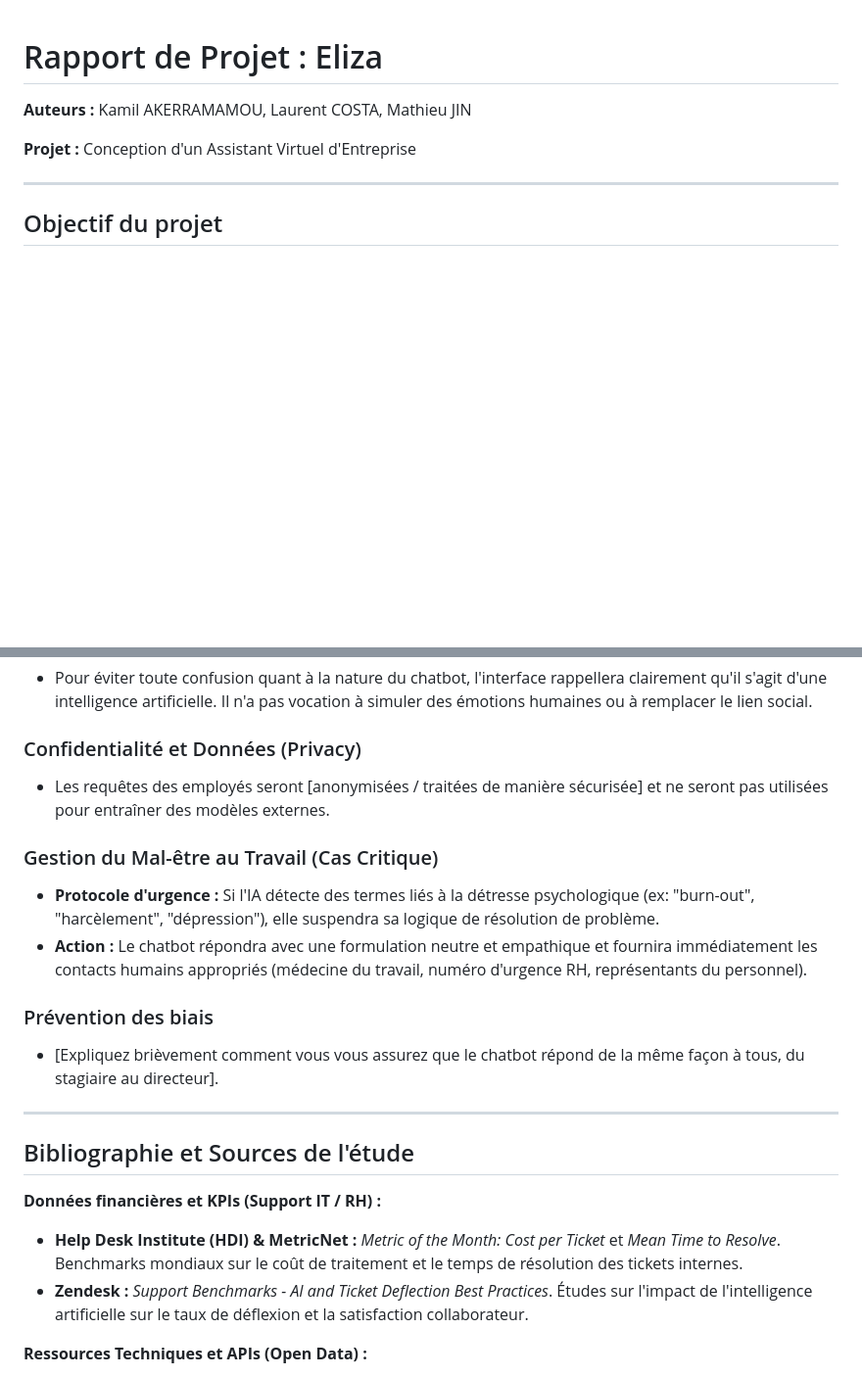
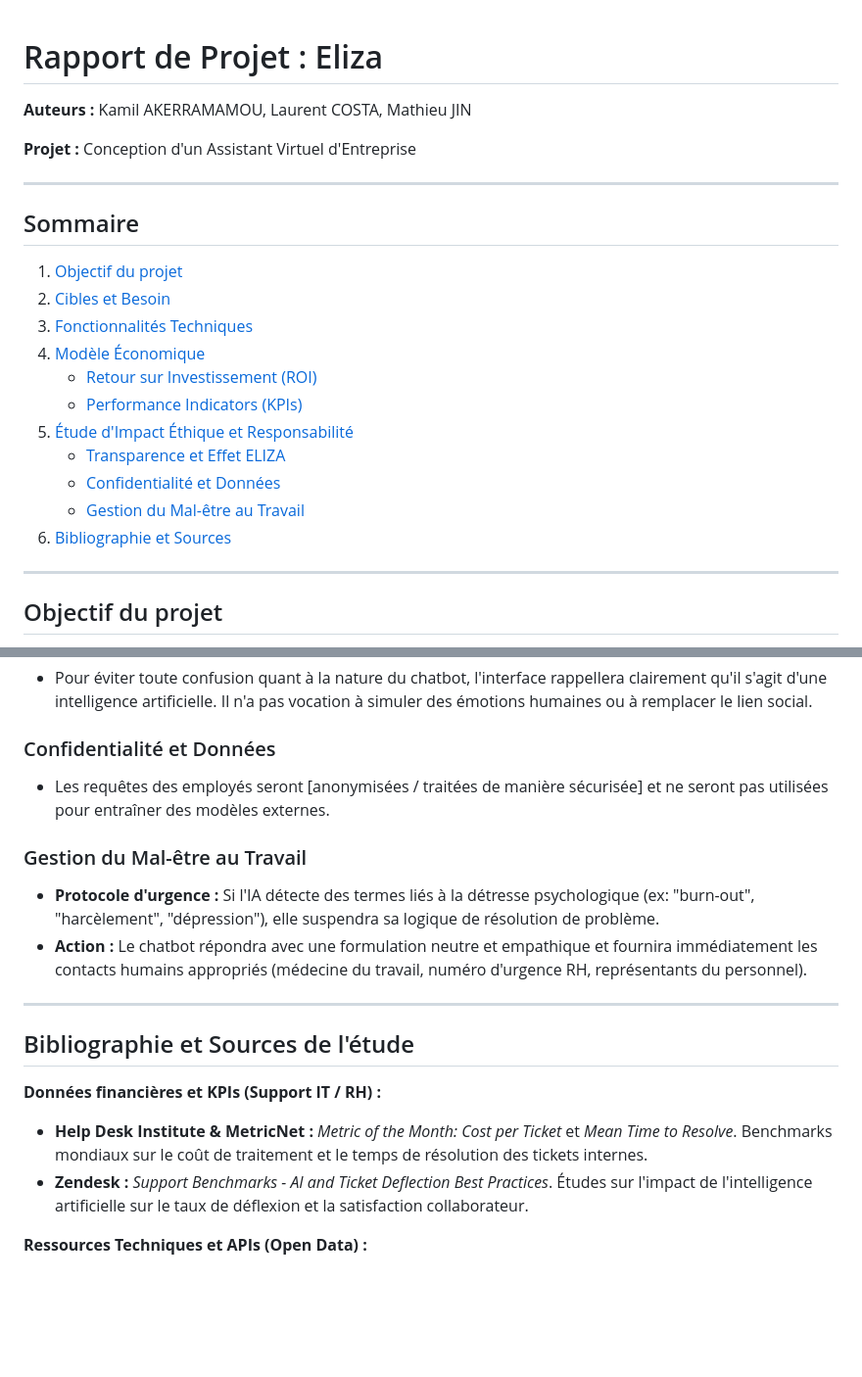
Before and after one commit to Hirukiu/Eliza, a Markdown page: rapports/rapport.md, 2 parts joined by grey strips. Shown at 98% size. Drawn GitHub-style; blank space fills up the shorter version.

Commit message:
modif rapport

```diff
--- a/rapports/rapport.md
+++ b/rapports/rapport.md
@@ -4,6 +4,21 @@
 **Auteurs :** Kamil AKERRAMAMOU, Laurent COSTA, Mathieu JIN
 
 **Projet :** Conception d'un Assistant Virtuel d'Entreprise
+
+---
+
+## Sommaire
+1. [Objectif du projet](#objectif-du-projet)
+2. [Cibles et Besoin](#cibles-et-besoin)
+3. [Fonctionnalités Techniques](#fonctionnalités-techniques)
+4. [Modèle Économique](#modèle-économique)
+    * [Retour sur Investissement (ROI)](#retour-sur-investissement-roi)
+    * [Performance Indicators (KPIs)](#performance-indicators-kpis)
+5. [Étude d'Impact Éthique et Responsabilité](#étude-dimpact-éthique-et-responsabilité)
+    * [Transparence et Effet ELIZA](#transparence-et-effet-eliza)
+    * [Confidentialité et Données](#confidentialité-et-données)
+    * [Gestion du Mal-être au Travail](#gestion-du-mal-être-au-travail)
+6. [Bibliographie et Sources](#bibliographie-et-sources-de-létude)
 
 ---
 
@@ -67,15 +82,12 @@ l'effet ELIZA est le fait de prendre un chatbot pour un
 ### Transparence et Effet ELIZA
 * Pour éviter toute confusion quant à la nature du chatbot, l'interface rappellera clairement qu'il s'agit d'une intelligence artificielle. Il n'a pas vocation à simuler des émotions humaines ou à remplacer le lien social.
 
-### Confidentialité et Données (Privacy)
+### Confidentialité et Données
 * Les requêtes des employés seront [anonymisées / traitées de manière sécurisée] et ne seront pas utilisées pour entraîner des modèles externes.
 
-### Gestion du Mal-être au Travail (Cas Critique)
+### Gestion du Mal-être au Travail
 * **Protocole d'urgence :** Si l'IA détecte des termes liés à la détresse psychologique (ex: "burn-out", "harcèlement", "dépression"), elle suspendra sa logique de résolution de problème.
 * **Action :** Le chatbot répondra avec une formulation neutre et empathique et fournira immédiatement les contacts humains appropriés (médecine du travail, numéro d'urgence RH, représentants du personnel).
-
-### Prévention des biais
-* [Expliquez brièvement comment vous vous assurez que le chatbot répond de la même façon à tous, du stagiaire au directeur].
 
 ---
 
@@ -84,7 +96,7 @@ l'effet ELIZA est le fait de prendre un chatbot pour un
 
 **Données financières et KPIs (Support IT / RH) :**
 
-* **Help Desk Institute (HDI) & MetricNet :** *Metric of the Month: Cost per Ticket* et *Mean Time to Resolve*. Benchmarks mondiaux sur le coût de traitement et le temps de résolution des tickets internes.
+* **Help Desk Institute & MetricNet :** *Metric of the Month: Cost per Ticket* et *Mean Time to Resolve*. Benchmarks mondiaux sur le coût de traitement et le temps de résolution des tickets internes.
 * **Zendesk :** *Support Benchmarks - AI and Ticket Deflection Best Practices*. Études sur l'impact de l'intelligence artificielle sur le taux de déflexion et la satisfaction collaborateur.
 
 **Ressources Techniques et APIs (Open Data) :**
```
